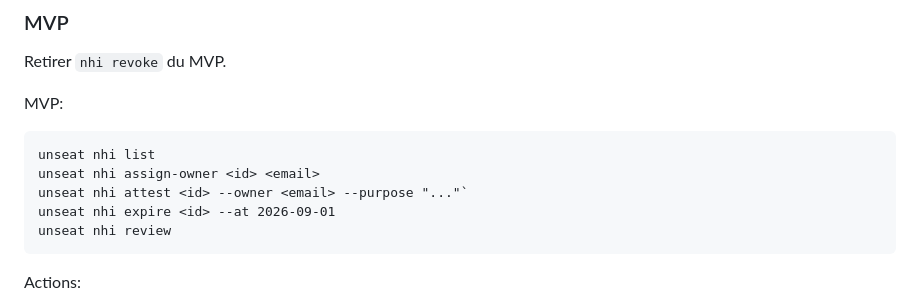
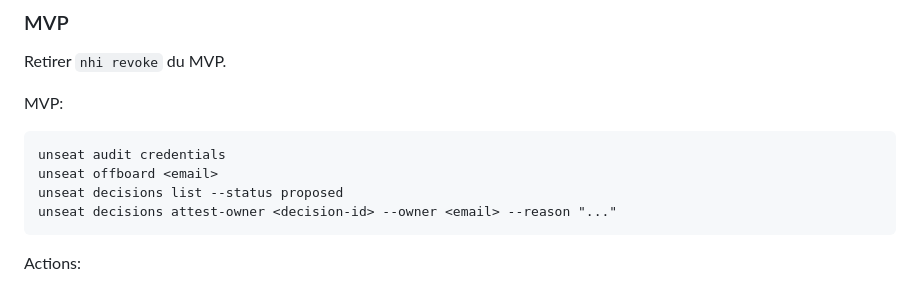
Before and after one commit to sderosiaux/unseat, a Markdown page: docs/product/2026-08-02-saas-control-plane-spec.md, the part around the change. GitHub-like rendering.

````diff
--- a/docs/product/2026-08-02-saas-control-plane-spec.md
+++ b/docs/product/2026-08-02-saas-control-plane-spec.md
@@ -832,11 +832,10 @@ Retirer `nhi revoke` du MVP.
 MVP:
 
 ```text
-unseat nhi list
-unseat nhi assign-owner <id> <email>
-unseat nhi attest <id> --owner <email> --purpose "..."`
-unseat nhi expire <id> --at 2026-09-01
-unseat nhi review
+unseat audit credentials
+unseat offboard <email>
+unseat decisions list --status proposed
+unseat decisions attest-owner <decision-id> --owner <email> --reason "..."
 ```
 
 Actions:
````
Also changed, not shown: README.md (+22 -0 lines).
